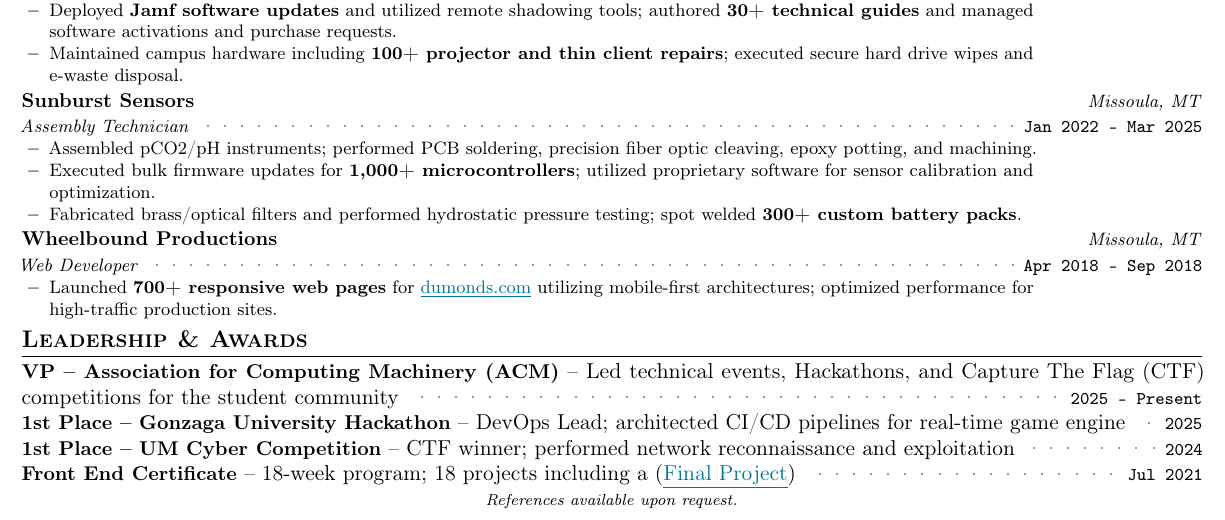
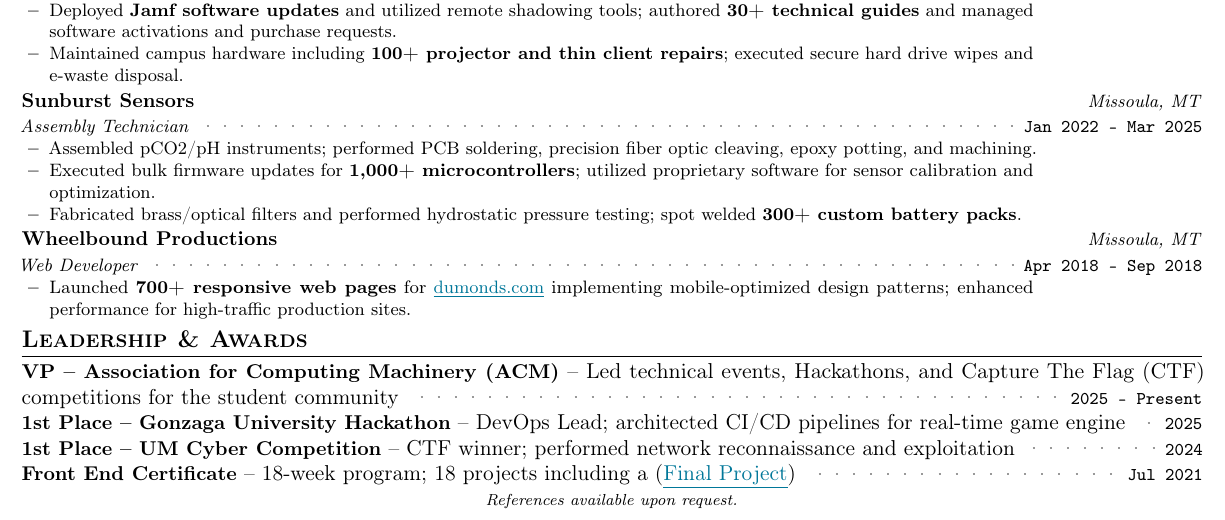
Before and after one commit to aspauldingcode/aspauldingcode, a LaTeX CV (resume/resume_alex_spaulding.tex): part of the page, cut so that both start at the same text. Compiled offline with pdfLaTeX.

Commit message:
Paraphrase mobile-first architectures in Wheelbound entry

```diff
--- a/resume/resume_alex_spaulding.tex
+++ b/resume/resume_alex_spaulding.tex
@@ -278,8 +278,8 @@
       {Web Developer}{Missoula, MT}
       \resumeItemListStart
         \item {Launched \textbf{700+ responsive web pages} for
-        \link{https://dumonds.com}{dumonds.com} utilizing mobile-first
-        architectures; optimized performance for high-traffic production sites.}
+        \link{https://dumonds.com}{dumonds.com} implementing mobile-optimized
+        design patterns; enhanced performance for high-traffic production sites.}
       \resumeItemListEnd
   \resumeSubHeadingListEnd
 
```
Also changed, not shown: 1 other file.
